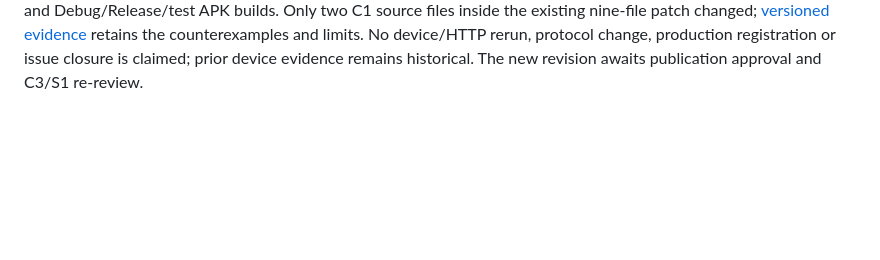
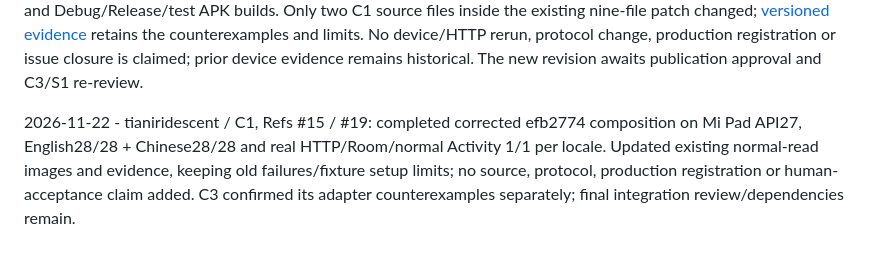
Before and after one commit to BRMRs/group33, a Markdown page: CONTRIBUTIONS.md, the part around the change. Rendered like a GitHub page; blank space fills up the shorter version.

```diff
--- a/CONTRIBUTIONS.md
+++ b/CONTRIBUTIONS.md
@@ -78,3 +78,5 @@ Contribution percentages are agreed by the whole team near submission. Commit co
 2026-11-21 - tianiridescent / C1, Refs #15 / #19: updated the nine-file #124/#136 wiring candidate to #136 021b39f and coordinated existing range sync with Room observation. The actual-entry UNKNOWN report reproduces on the old APK; the correction passed human date/read acceptance, and the latest composition passed actual HTTP/Room/Activity English and Chinese, one each. Composition Debug197/Release196, API27 full56/56 and lint0 errors/33 warnings passed; the separate latest-main b5acc05 source baseline passed Debug146/Release145, lint0 errors/32 warnings and builds. Both inputs retain exact versions, commands and failures in [evidence](docs/contracts/C1_FEEDBACK_DATE_INPUT.md); policy/diff/401 working artifact hashes pass, with a separate407-hash main integration preview. Prior scroll/input/setup failures remain visible; no assertion or authorization weakened. C1 source is byte-identical to the accepted correction. Actual main-merge commits/publication approval, populated history, production date/phone flow and non-author review remain pending. No upload or issue closure is claimed.
 
 2026-11-22 - tianiridescent / C1, Refs #15 / #19: followed C3's change request on #132 8ed4a74d, published after the preceding entry. The candidate now waits for the first current-context cache value before its single refresh; revoked, cancelled or stale-context first reads cannot start it. Five added JVM regressions reproduce four failures on the old adapter; the correction passes all11 coordination cases, full Debug202/Release201, lint0 errors/33 warnings and Debug/Release/test APK builds. Only two C1 source files inside the existing nine-file patch changed; [versioned evidence](docs/evidence/c1-feedback-date/LOCAL_ACCEPTANCE.md) retains the counterexamples and limits. No device/HTTP rerun, protocol change, production registration or issue closure is claimed; prior device evidence remains historical. The new revision awaits publication approval and C3/S1 re-review.
+
+2026-11-22 - tianiridescent / C1, Refs #15 / #19: completed corrected efb2774 composition on Mi Pad API27, English28/28 + Chinese28/28 and real HTTP/Room/normal Activity 1/1 per locale. Updated existing normal-read images and evidence, keeping old failures/fixture setup limits; no source, protocol, production registration or human-acceptance claim added. C3 confirmed its adapter counterexamples separately; final integration review/dependencies remain.
```
Also changed, not shown: docs/contracts/C1_FEEDBACK_DATE_INPUT.md (+13 -0 lines), docs/evidence/c1-feedback-date/normal-read-en.png, docs/evidence/c1-feedback-date/normal-read-zh-CN.png, 2 other files.
